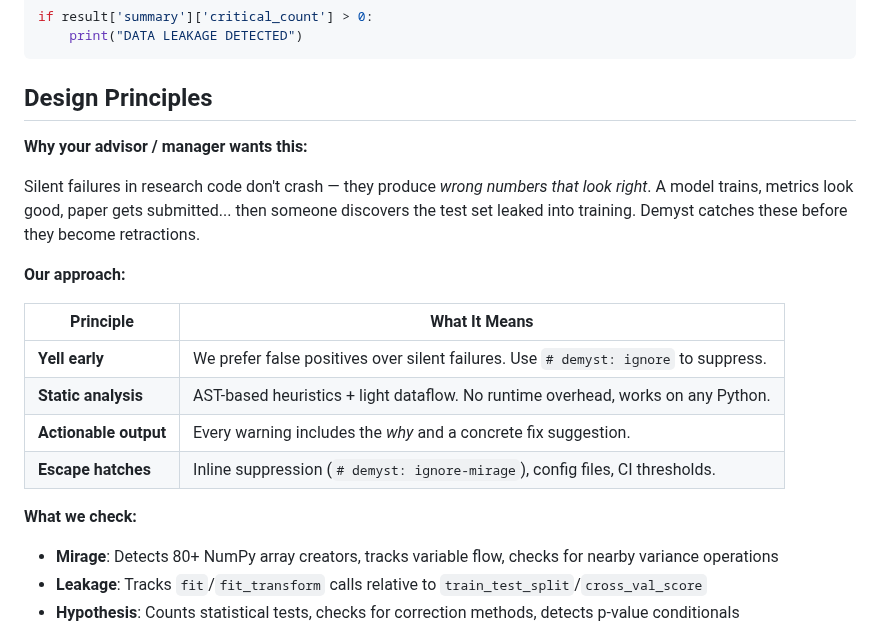
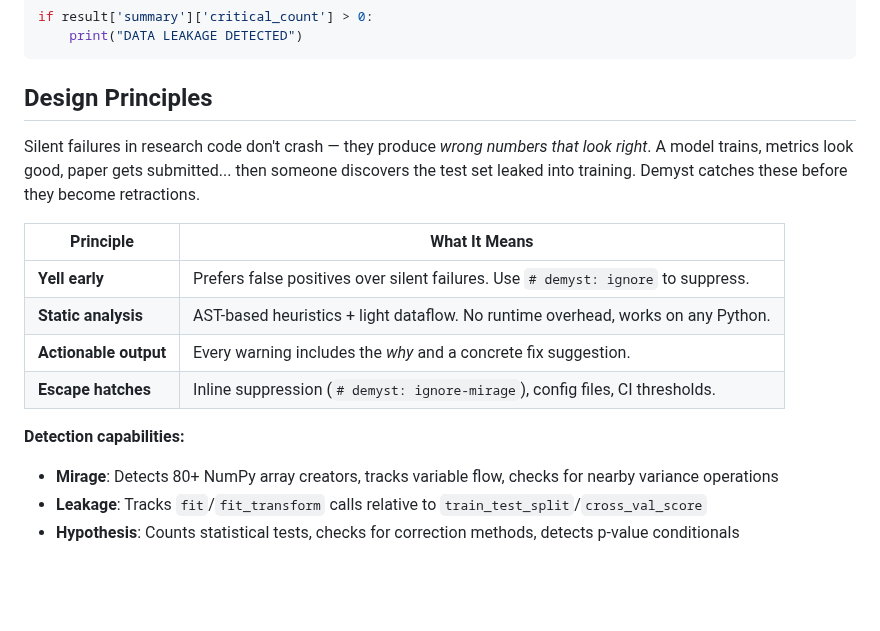
Before and after one commit to Hmbown/demyst, a Markdown page: README.md, the part around the change. GitHub-like rendering; blank space fills up the shorter version.

Commit message:
docs: Remove first-person language from README
- Remove "Why your advisor/manager wants this"
- Change "We prefer" to "Prefers"
- Change "Our approach" / "What we check" to neutral headings

🤖 Generated with [Claude Code](https://claude.com/claude-code)

Co-Authored-By: Claude Opus 4.5 <noreply@anthropic.com>

```diff
--- a/README.md
+++ b/README.md
@@ -208,20 +208,16 @@ if result['summary']['critical_count'] > 0:
 
 ## Design Principles
 
-**Why your advisor / manager wants this:**
-
 Silent failures in research code don't crash — they produce *wrong numbers that look right*. A model trains, metrics look good, paper gets submitted... then someone discovers the test set leaked into training. Demyst catches these before they become retractions.
-
-**Our approach:**
 
 | Principle | What It Means |
 |-----------|---------------|
-| **Yell early** | We prefer false positives over silent failures. Use `# demyst: ignore` to suppress. |
+| **Yell early** | Prefers false positives over silent failures. Use `# demyst: ignore` to suppress. |
 | **Static analysis** | AST-based heuristics + light dataflow. No runtime overhead, works on any Python. |
 | **Actionable output** | Every warning includes the *why* and a concrete fix suggestion. |
 | **Escape hatches** | Inline suppression (`# demyst: ignore-mirage`), config files, CI thresholds. |
 
-**What we check:**
+**Detection capabilities:**
 
 - **Mirage**: Detects 80+ NumPy array creators, tracks variable flow, checks for nearby variance operations
 - **Leakage**: Tracks `fit`/`fit_transform` calls relative to `train_test_split`/`cross_val_score`
```
